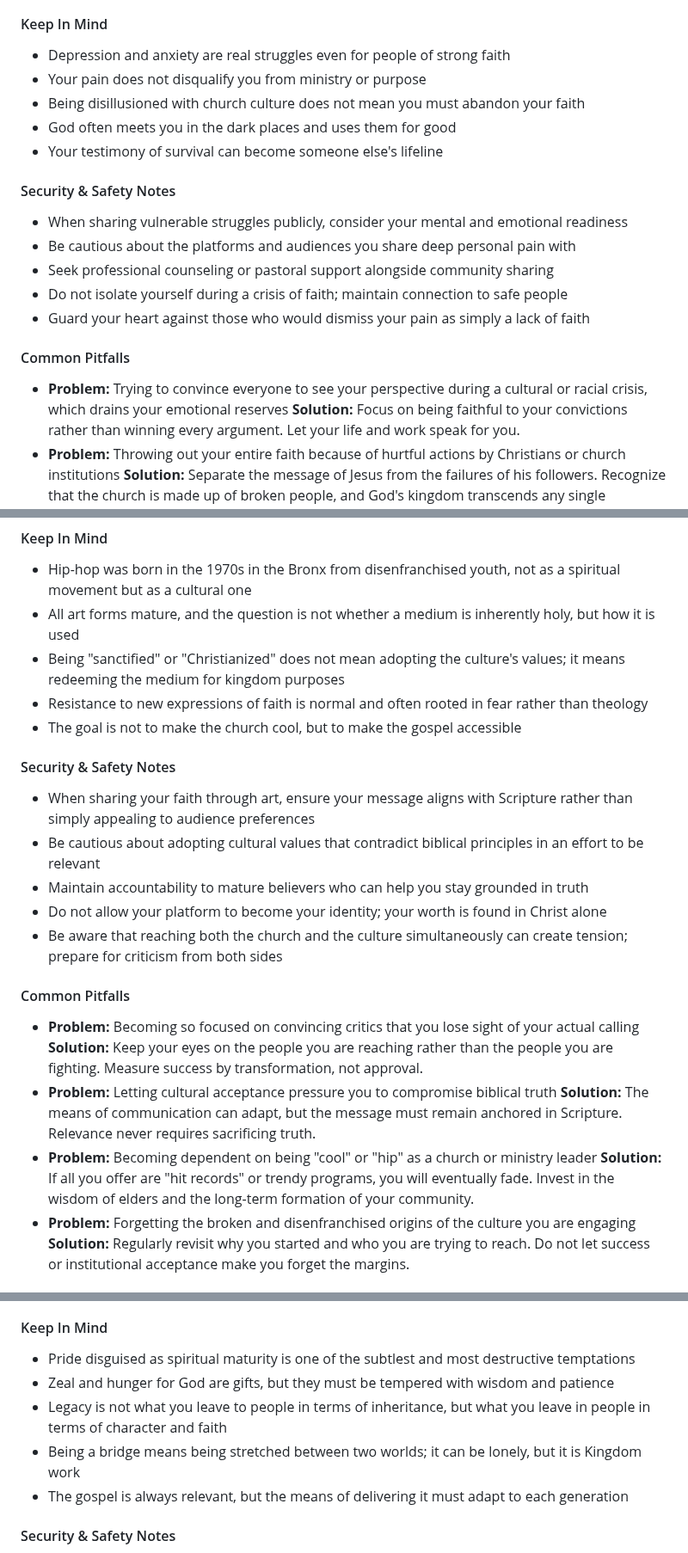
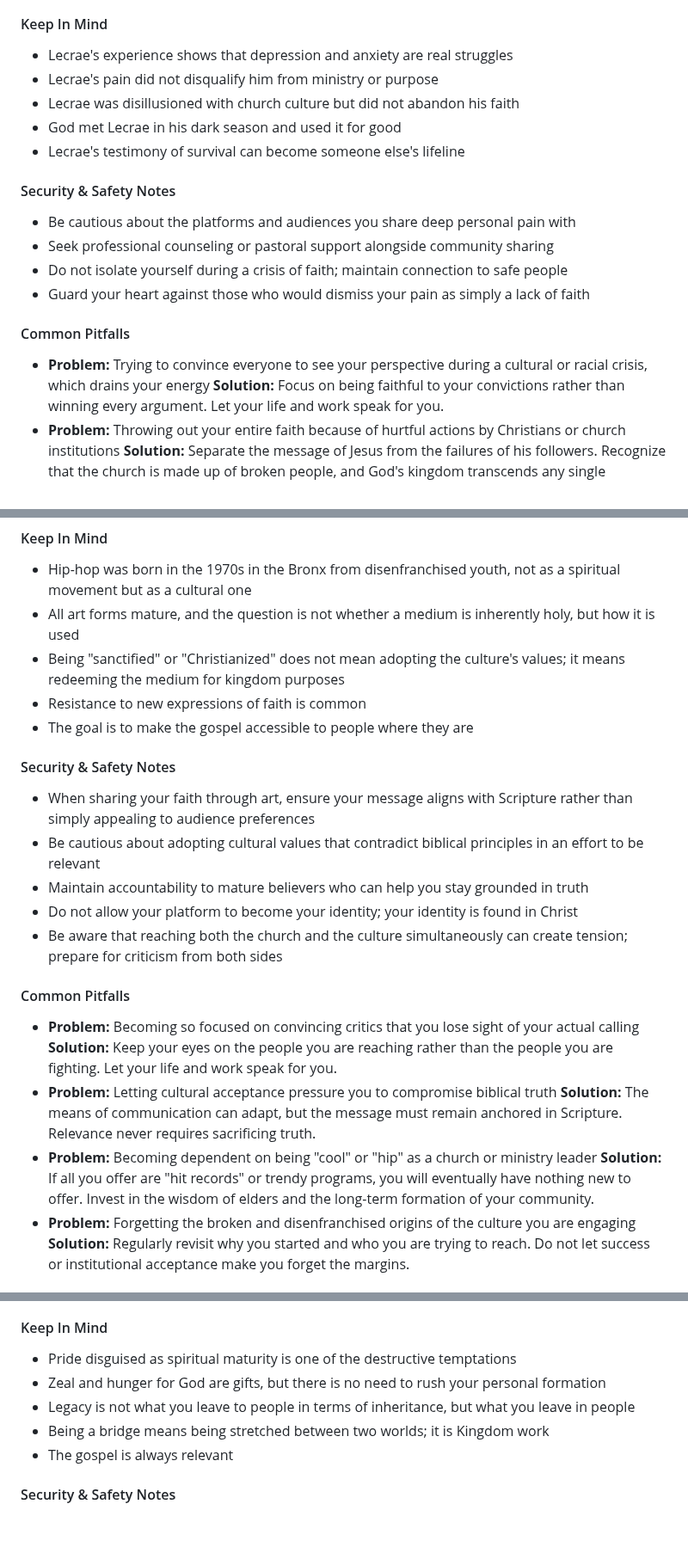
Before and after one commit to eorroe/actionable-debates-podcasts-viewer, a Markdown page: LecraeOfficial-Faith-Pressure-Cost-Staying-Honest/PODCAST.md, 3 parts joined by grey strips. Shown at 86% size. GitHub-like rendering; blank space fills up the shorter version.

Commit message:
docs(podcast): refine overview and key takeaways in LecraeOfficial transcript
Update the podcast description and summary points to improve clarity and
accuracy regarding the themes of political pressure and cultural
expectations discussed in the episode.

```diff
--- a/LecraeOfficial-Faith-Pressure-Cost-Staying-Honest/PODCAST.md
+++ b/LecraeOfficial-Faith-Pressure-Cost-Staying-Honest/PODCAST.md
@@ -64,15 +64,14 @@ Lecrae's "Reconstruction" album and world tour are built on the metaphor of Mich
 
 #### Keep In Mind
 
-- Depression and anxiety are real struggles even for people of strong faith
-- Your pain does not disqualify you from ministry or purpose
-- Being disillusioned with church culture does not mean you must abandon your faith
-- God often meets you in the dark places and uses them for good
-- Your testimony of survival can become someone else's lifeline
+- Lecrae's experience shows that depression and anxiety are real struggles
+- Lecrae's pain did not disqualify him from ministry or purpose
+- Lecrae was disillusioned with church culture but did not abandon his faith
+- God met Lecrae in his dark season and used it for good
+- Lecrae's testimony of survival can become someone else's lifeline
 
 #### Security & Safety Notes
 
-- When sharing vulnerable struggles publicly, consider your mental and emotional readiness
 - Be cautious about the platforms and audiences you share deep personal pain with
 - Seek professional counseling or pastoral support alongside community sharing
 - Do not isolate yourself during a crisis of faith; maintain connection to safe people
@@ -80,7 +79,7 @@ Lecrae's "Reconstruction" album and world tour are built on the metaphor of Mich
 
 #### Common Pitfalls
 
-- **Problem:** Trying to convince everyone to see your perspective during a cultural or racial crisis, which drains your emotional reserves
+- **Problem:** Trying to convince everyone to see your perspective during a cultural or racial crisis, which drains your energy
   **Solution:** Focus on being faithful to your convictions rather than winning every argument. Let your life and work speak for you.
 - **Problem:** Throwing out your entire faith because of hurtful actions by Christians or church institutions
   **Solution:** Separate the message of Jesus from the failures of his followers. Recognize that the church is made up of broken people, and God's kingdom transcends any single institution.
@@ -142,25 +141,25 @@ Lecrae's pastor in Atlanta, Pastor Lee Jenkins in his mid-60s, creates an enviro
 - Hip-hop was born in the 1970s in the Bronx from disenfranchised youth, not as a spiritual movement but as a cultural one
 - All art forms mature, and the question is not whether a medium is inherently holy, but how it is used
 - Being "sanctified" or "Christianized" does not mean adopting the culture's values; it means redeeming the medium for kingdom purposes
-- Resistance to new expressions of faith is normal and often rooted in fear rather than theology
-- The goal is not to make the church cool, but to make the gospel accessible
+- Resistance to new expressions of faith is common
+- The goal is to make the gospel accessible to people where they are
 
 #### Security & Safety Notes
 
 - When sharing your faith through art, ensure your message aligns with Scripture rather than simply appealing to audience preferences
 - Be cautious about adopting cultural values that contradict biblical principles in an effort to be relevant
 - Maintain accountability to mature believers who can help you stay grounded in truth
-- Do not allow your platform to become your identity; your worth is found in Christ alone
+- Do not allow your platform to become your identity; your identity is found in Christ
 - Be aware that reaching both the church and the culture simultaneously can create tension; prepare for criticism from both sides
 
 #### Common Pitfalls
 
 - **Problem:** Becoming so focused on convincing critics that you lose sight of your actual calling
-  **Solution:** Keep your eyes on the people you are reaching rather than the people you are fighting. Measure success by transformation, not approval.
+  **Solution:** Keep your eyes on the people you are reaching rather than the people you are fighting. Let your life and work speak for you.
 - **Problem:** Letting cultural acceptance pressure you to compromise biblical truth
   **Solution:** The means of communication can adapt, but the message must remain anchored in Scripture. Relevance never requires sacrificing truth.
 - **Problem:** Becoming dependent on being "cool" or "hip" as a church or ministry leader
-  **Solution:** If all you offer are "hit records" or trendy programs, you will eventually fade. Invest in the wisdom of elders and the long-term formation of your community.
+  **Solution:** If all you offer are "hit records" or trendy programs, you will eventually have nothing new to offer. Invest in the wisdom of elders and the long-term formation of your community.
 - **Problem:** Forgetting the broken and disenfranchised origins of the culture you are engaging
   **Solution:** Regularly revisit why you started and who you are trying to reach. Do not let success or institutional acceptance make you forget the margins.
 
@@ -214,11 +213,11 @@ Lecrae and his wife will celebrate 20 years of marriage. He met her at the Unive
 
 #### Keep In Mind
 
-- Pride disguised as spiritual maturity is one of the subtlest and most destructive temptations
-- Zeal and hunger for God are gifts, but they must be tempered with wisdom and patience
-- Legacy is not what you leave to people in terms of inheritance, but what you leave in people in terms of character and faith
-- Being a bridge means being stretched between two worlds; it can be lonely, but it is Kingdom work
-- The gospel is always relevant, but the means of delivering it must adapt to each generation
+- Pride disguised as spiritual maturity is one of the destructive temptations
+- Zeal and hunger for God are gifts, but there is no need to rush your personal formation
+- Legacy is not what you leave to people in terms of inheritance, but what you leave in people
+- Being a bridge means being stretched between two worlds; it is Kingdom work
+- The gospel is always relevant
 
 #### Security & Safety Notes
 
```
Also changed, not shown: other parts of LecraeOfficial-Faith-Pressure-Cost-Staying-Honest/PODCAST.md (+11 -11 lines).
